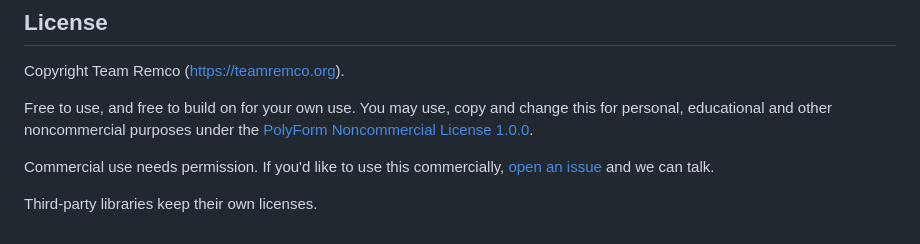
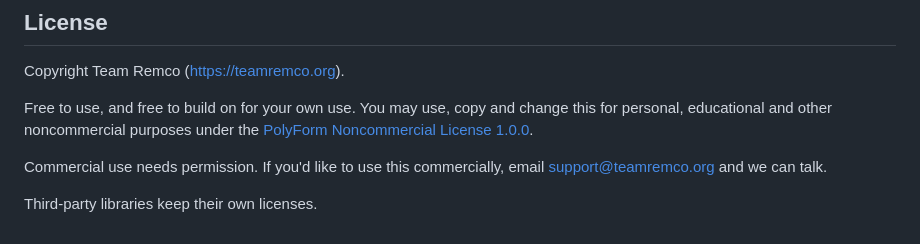
Before and after one commit to Remco28/square-hole, a Markdown page: README.md, the part around the change. Drawn GitHub-style.

Commit message:
docs: commercial-use contact is support@teamremco.org
Co-Authored-By: Claude Opus 5.5 <noreply@anthropic.com>
Claude-Session: https://claude.ai/code/session_01TA9k7ULWuhgkLD1yB5wfx4

```diff
--- a/README.md
+++ b/README.md
@@ -105,6 +105,6 @@ Copyright Team Remco (https://teamremco.org).
 
 Free to use, and free to build on for your own use. You may use, copy and change this for personal, educational and other noncommercial purposes under the [PolyForm Noncommercial License 1.0.0](LICENSE.md).
 
-Commercial use needs permission. If you'd like to use this commercially, [open an issue](https://github.com/Remco28/square-hole/issues) and we can talk.
+Commercial use needs permission. If you'd like to use this commercially, email [support@teamremco.org](mailto:support@teamremco.org) and we can talk.
 
 Third-party libraries keep their own licenses.
```
